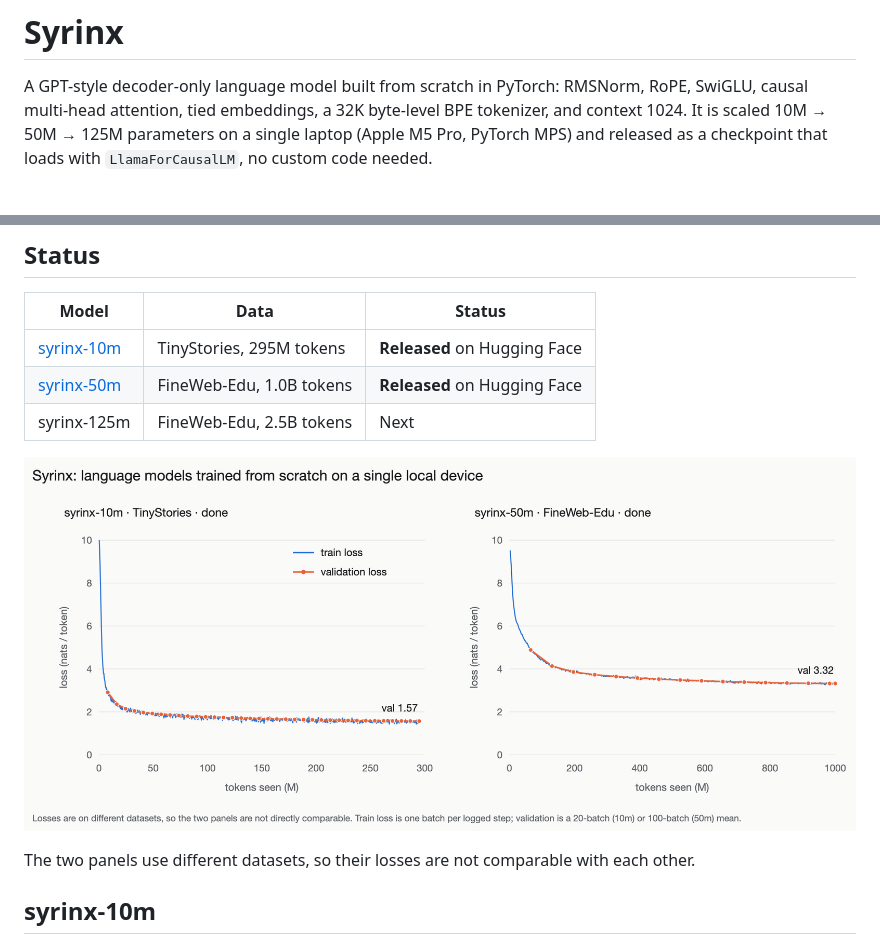
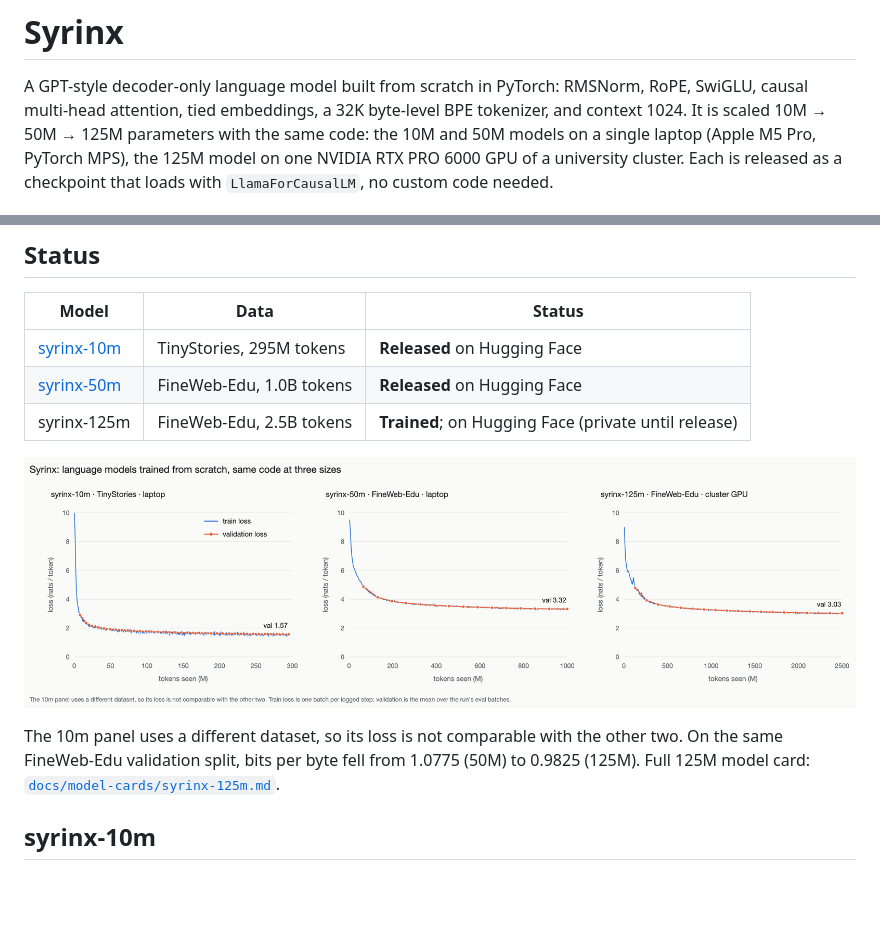
Before and after one commit to DhruvParmar051/syrinx-lm, a Markdown page: README.md, 2 parts joined by grey strips. GitHub-like rendering; pictures changed too: docs/figures/loss-curves.png; blank space fills up the shorter version.

Commit message:
Add the 125M run to the README and the loss curves

```diff
--- a/README.md
+++ b/README.md
@@ -2,8 +2,9 @@
 
 A GPT-style decoder-only language model built from scratch in PyTorch: RMSNorm, RoPE, SwiGLU,
 causal multi-head attention, tied embeddings, a 32K byte-level BPE tokenizer, and context 1024.
-It is scaled 10M → 50M → 125M parameters on a single laptop (Apple M5 Pro, PyTorch MPS) and
-released as a checkpoint that loads with `LlamaForCausalLM`, no custom code needed.
+It is scaled 10M → 50M → 125M parameters with the same code: the 10M and 50M models on a single
+laptop (Apple M5 Pro, PyTorch MPS), the 125M model on one NVIDIA RTX PRO 6000 GPU of a university
+cluster. Each is released as a checkpoint that loads with `LlamaForCausalLM`, no custom code needed.
 
 ![The three Syrinx sizes as 3D towers: 10M with 4 blocks, 50M with 10, 125M with 12](docs/figures/architecture-three-sizes.png)
 
@@ -21,5 +22,5 @@ added back into the residual stream; the LM head shares its weights with the emb
 |---|---|---|
 | [syrinx-10m](https://huggingface.co/DhruvParmar051/syrinx-10m) | TinyStories, 295M tokens | **Released** on Hugging Face |
 | [syrinx-50m](https://huggingface.co/DhruvParmar051/syrinx-50m) | FineWeb-Edu, 1.0B tokens | **Released** on Hugging Face |
-| syrinx-125m | FineWeb-Edu, 2.5B tokens | Next |
+| syrinx-125m | FineWeb-Edu, 2.5B tokens | **Trained**; on Hugging Face (private until release) |
 
@@ -27,5 +28,7 @@ added back into the residual stream; the LM head shares its weights with the emb
 
-The two panels use different datasets, so their losses are not comparable with each other.
+The 10m panel uses a different dataset, so its loss is not comparable with the other two.
+On the same FineWeb-Edu validation split, bits per byte fell from 1.0775 (50M) to 0.9825 (125M).
+Full 125M model card: [`docs/model-cards/syrinx-125m.md`](docs/model-cards/syrinx-125m.md).
 
 ## syrinx-10m
 
```
Also changed, not shown: other parts of README.md (+1 -1 lines).
